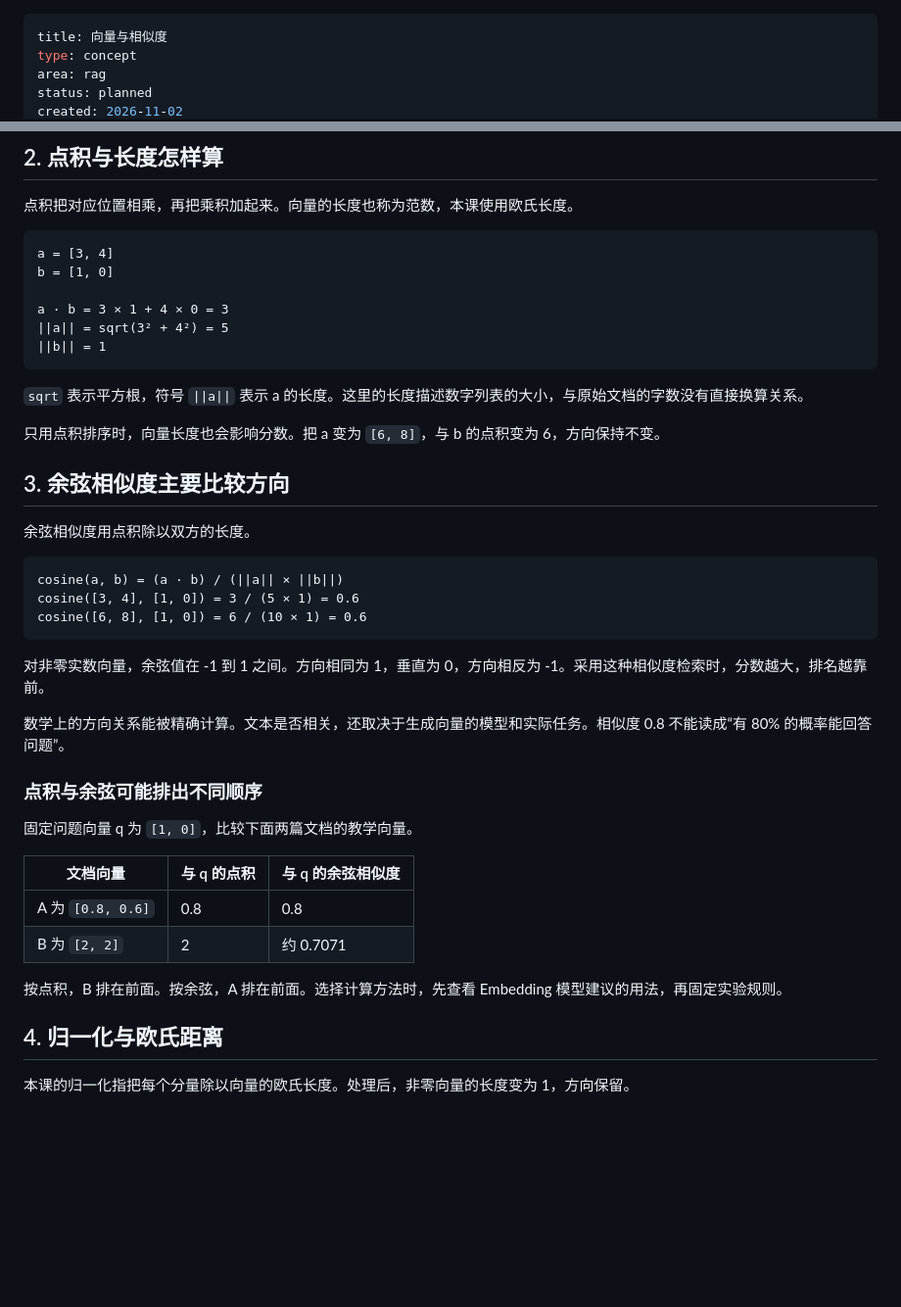
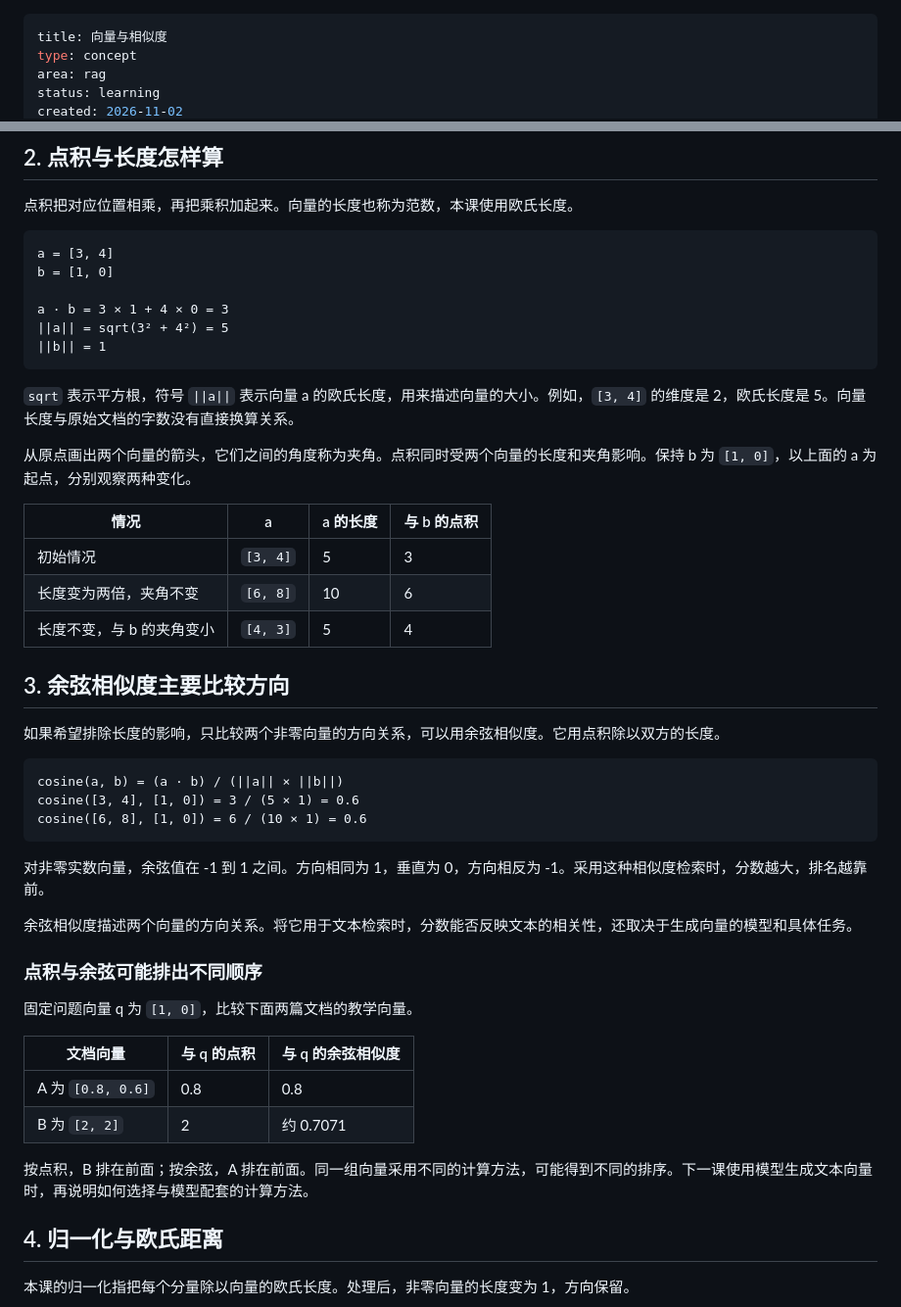
Before and after one commit to FadeDemo/AI-demo, a Markdown page: notes/rag/vectors-and-similarity.md, 2 parts joined by grey strips. Shown at 98% size. GitHub-like rendering; blank space fills up the shorter version.

Commit message:
docs(rag-foundations): clarify vector length and similarity
- distinguish vector dimensions from Euclidean length
- illustrate how length and angle separately affect dot products
- clarify cosine scores and defer model-specific metric guidance to the next lesson
- mark the vector lesson as in progress and update its revision date

````diff
--- a/notes/rag/vectors-and-similarity.md
+++ b/notes/rag/vectors-and-similarity.md
@@ -2,5 +2,5 @@
 title: 向量与相似度
 type: concept
 area: rag
-status: planned
+status: learning
 created: 2026-11-02
@@ -42,13 +42,19 @@ a · b = 3 × 1 + 4 × 0 = 3
 ||b|| = 1
 ```
 
-`sqrt` 表示平方根，符号 `||a||` 表示 a 的长度。这里的长度描述数字列表的大小，与原始文档的字数没有直接换算关系。
+`sqrt` 表示平方根，符号 `||a||` 表示向量 a 的欧氏长度，用来描述向量的大小。例如，`[3, 4]` 的维度是 2，欧氏长度是 5。向量长度与原始文档的字数没有直接换算关系。
 
-只用点积排序时，向量长度也会影响分数。把 a 变为 `[6, 8]`，与 b 的点积变为 6，方向保持不变。
+从原点画出两个向量的箭头，它们之间的角度称为夹角。点积同时受两个向量的长度和夹角影响。保持 b 为 `[1, 0]`，以上面的 a 为起点，分别观察两种变化。
+
+| 情况                      | a        | a 的长度 | 与 b 的点积 |
+| ------------------------- | -------- | -------- | ----------- |
+| 初始情况                  | `[3, 4]` | 5        | 3           |
+| 长度变为两倍，夹角不变    | `[6, 8]` | 10       | 6           |
+| 长度不变，与 b 的夹角变小 | `[4, 3]` | 5        | 4           |
 
 ## 3. 余弦相似度主要比较方向
 
-余弦相似度用点积除以双方的长度。
+如果希望排除长度的影响，只比较两个非零向量的方向关系，可以用余弦相似度。它用点积除以双方的长度。
 
 ```text
 cosine(a, b) = (a · b) / (||a|| × ||b||)
@@ -58,7 +64,7 @@ cosine([6, 8], [1, 0]) = 6 / (10 × 1) = 0.6
 
 对非零实数向量，余弦值在 -1 到 1 之间。方向相同为 1，垂直为 0，方向相反为 -1。采用这种相似度检索时，分数越大，排名越靠前。
 
-数学上的方向关系能被精确计算。文本是否相关，还取决于生成向量的模型和实际任务。相似度 0.8 不能读成“有 80% 的概率能回答问题”。
+余弦相似度描述两个向量的方向关系。将它用于文本检索时，分数能否反映文本的相关性，还取决于生成向量的模型和具体任务。
 
 ### 点积与余弦可能排出不同顺序
 
@@ -69,7 +75,7 @@ cosine([6, 8], [1, 0]) = 6 / (10 × 1) = 0.6
 | A 为 `[0.8, 0.6]` | 0.8         | 0.8               |
 | B 为 `[2, 2]`     | 2           | 约 0.7071         |
 
-按点积，B 排在前面。按余弦，A 排在前面。选择计算方法时，先查看 Embedding 模型建议的用法，再固定实验规则。
+按点积，B 排在前面；按余弦，A 排在前面。同一组向量采用不同的计算方法，可能得到不同的排序。下一课使用模型生成文本向量时，再说明如何选择与模型配套的计算方法。
 
 ## 4. 归一化与欧氏距离
 
````
Also changed, not shown: other parts of notes/rag/vectors-and-similarity.md (+1 -1 lines).
